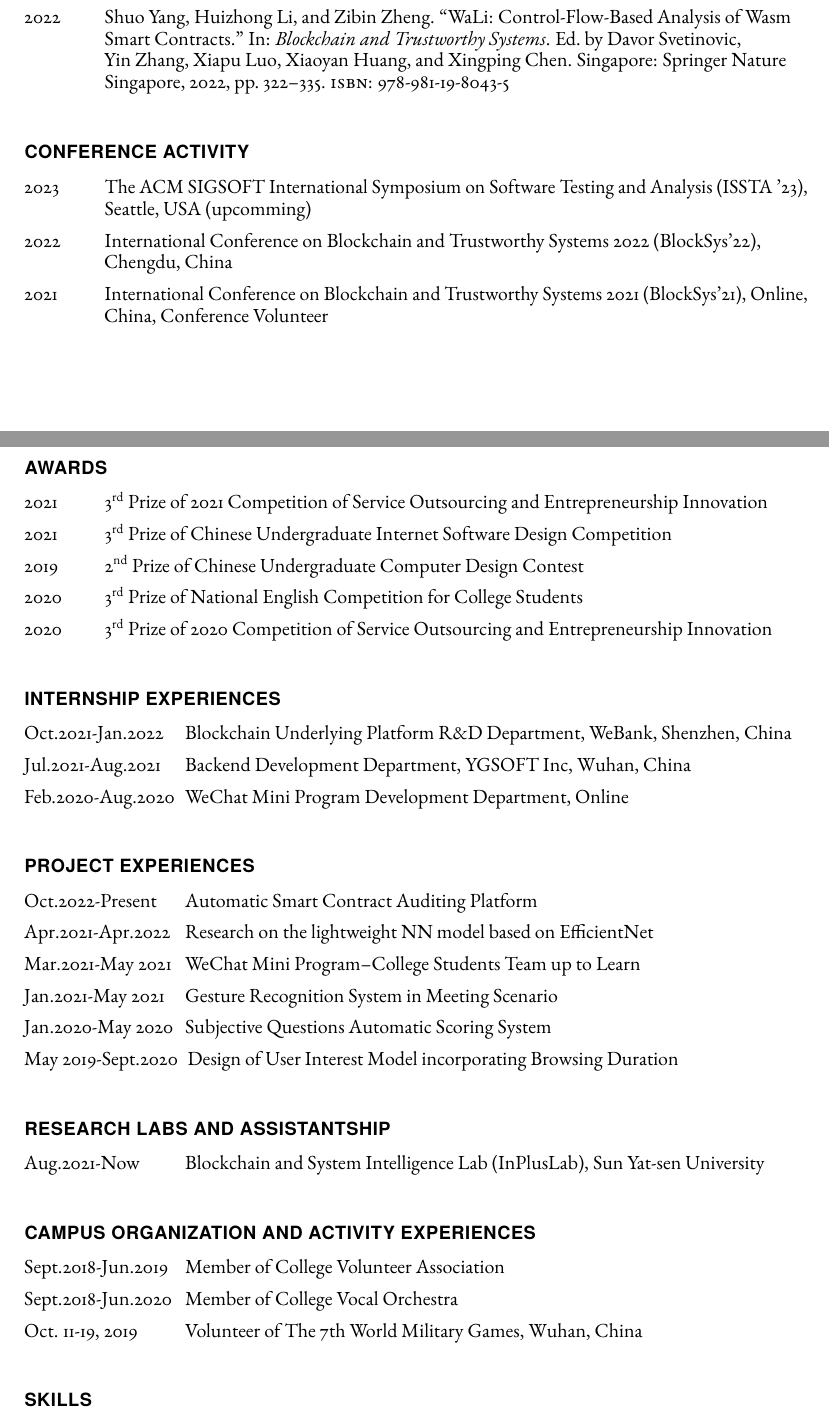
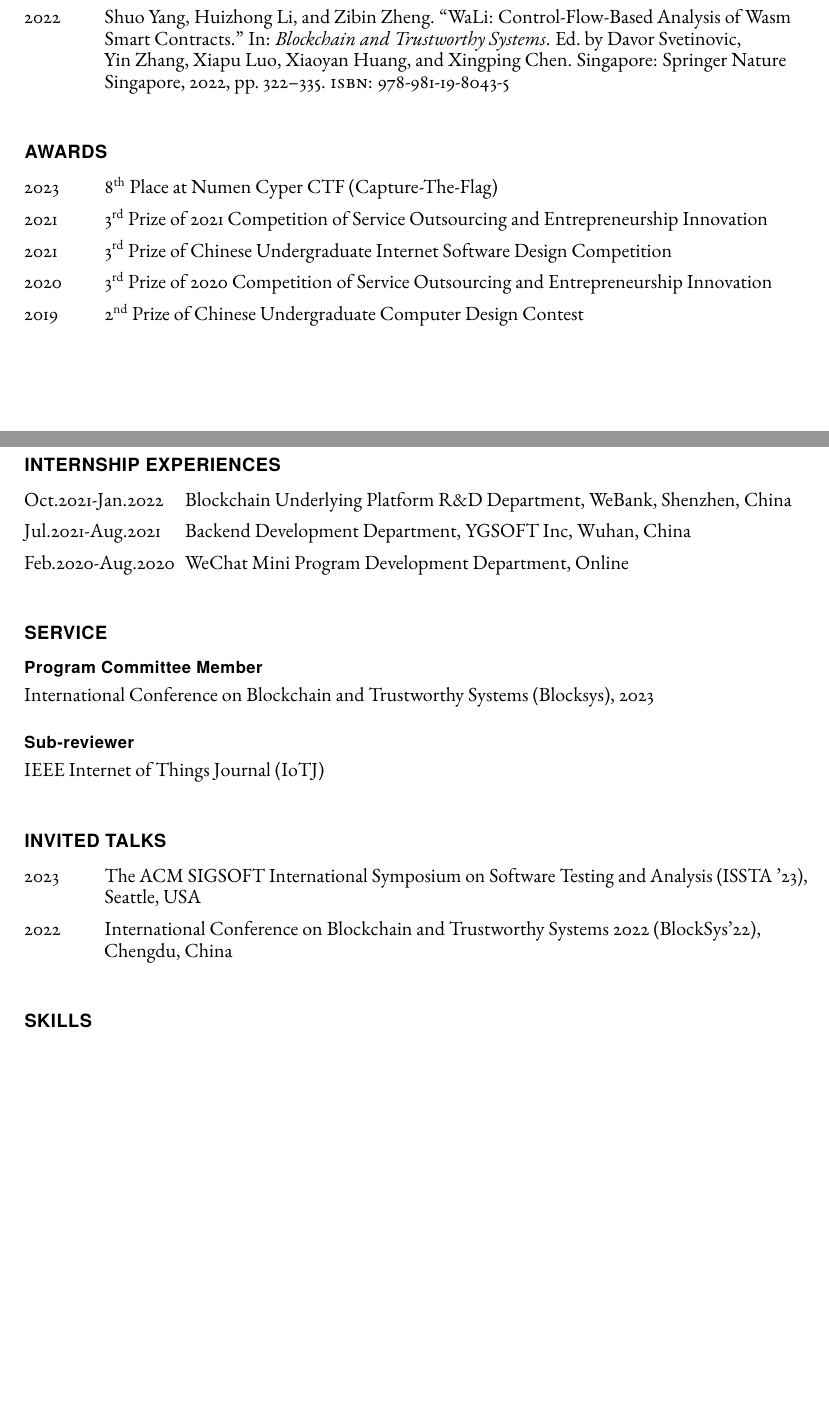
Before and after one commit to shuo-young/my_cv, a LaTeX CV (main_cv.tex): two parts of pages 1 and 2 of 2, joined at a grey line, cut so that both start at the same text, the shorter picture padded with empty space. Compiled offline with pdfLaTeX.

Commit message:
update profile

```diff
--- a/main_cv.tex
+++ b/main_cv.tex
@@ -137,21 +137,14 @@
     % \section*{INVITED TALKS}
     % \subsection*{Campus Talks}
 
-    \section*{Conference Activity}
-    \begin{tablist}
-        \item[2023] \tab{}The ACM SIGSOFT International Symposium on Software Testing and Analysis (ISSTA '23), Seattle, USA (upcomming)
-        \item[2022] \tab{}International Conference on Blockchain and Trustworthy Systems 2022 (BlockSys'22), Chengdu, China
-        \item[2021] \tab{}International Conference on Blockchain and Trustworthy Systems 2021 (BlockSys'21), Online, China, Conference Volunteer
-    \end{tablist}
-
     \section*{Awards}
     % \subsection*{Awards and Honors}
     \begin{tablist}
+        \item[2023] \tab{}\engordnumber{8} Place at Numen Cyper CTF (Capture-The-Flag)
         \item[2021] \tab{}\engordnumber{3} Prize of 2021 Competition of Service Outsourcing and Entrepreneurship Innovation
         \item[2021] \tab{}\engordnumber{3} Prize of Chinese Undergraduate Internet Software Design Competition
+        \item[2020] \tab{}\engordnumber{3} Prize of 2020 Competition of Service Outsourcing and Entrepreneurship Innovation
         \item[2019] \tab{}\engordnumber{2} Prize of Chinese Undergraduate Computer Design Contest
-        \item[2020] \tab{}\engordnumber{3} Prize of National English Competition for College Students
-        \item[2020] \tab{}\engordnumber{3} Prize of 2020 Competition of Service Outsourcing and Entrepreneurship Innovation
     \end{tablist}
 
     \section*{Internship Experiences}
@@ -161,31 +154,36 @@
         \item[Feb.2020-Aug.2020] \tab{}WeChat Mini Program Development Department, Online
     \end{tablist}
 
-    \section*{Project Experiences}
+    % \section*{Project Experiences}
+    % \begin{tablist}
+    %     \item[Oct.2022-Present] \tab{}Automatic Smart Contract Auditing Platform
+    %     \item[Apr.2021-Apr.2022] \tab{}Research on the lightweight NN model based on EfficientNet
+    %     \item[Mar.2021-May 2021] \tab{}WeChat Mini Program--College Students Team up to Learn
+    %     \item[Jan.2021-May 2021] \tab{}Gesture Recognition System in Meeting Scenario
+    %     \item[Jan.2020-May 2020] \tab{}Subjective Questions Automatic Scoring System
+    %     \item[May 2019-Sept.2020] Design of User Interest Model incorporating Browsing Duration
+    % \end{tablist}
+
+    \section*{Service}
+    \subsection*{Program Committee Member}
+    \begin{itemize}
+        \item International Conference on Blockchain and Trustworthy Systems (Blocksys), 2023
+    \end{itemize}
+    \subsection*{Sub-reviewer}
+    \begin{itemize}
+        \item IEEE Internet of Things Journal (IoTJ)
+    \end{itemize}
+
+    \section*{Invited Talks}
     \begin{tablist}
-        \item[Oct.2022-Present] \tab{}Automatic Smart Contract Auditing Platform
-        \item[Apr.2021-Apr.2022] \tab{}Research on the lightweight NN model based on EfficientNet
-        \item[Mar.2021-May 2021] \tab{}WeChat Mini Program--College Students Team up to Learn
-        \item[Jan.2021-May 2021] \tab{}Gesture Recognition System in Meeting Scenario
-        \item[Jan.2020-May 2020] \tab{}Subjective Questions Automatic Scoring System
-        \item[May 2019-Sept.2020] Design of User Interest Model incorporating Browsing Duration
+        \item[2023] \tab{}The ACM SIGSOFT International Symposium on Software Testing and Analysis (ISSTA '23), Seattle, USA
+        \item[2022] \tab{}International Conference on Blockchain and Trustworthy Systems 2022 (BlockSys'22), Chengdu, China
     \end{tablist}
 
-    % \section*{Service}
-    % \subsection*{Academic Journal and Conference Peer Review}
-    % \begin{itemize}
-    %     \item IEEE Wireless Communications and Networking Conference (WCNC)
-    %     \item Scientific Reports
-    %     \item Knowledge-Based Systems
-    %     \item PeerJ Computer Science
-    %     \item Journal of King Saud University - Computer and Information Sciences
-    %     \item The 36th ACM/SIGAPP Symposium On Applied Computing
-    % \end{itemize}
-
-    \section*{Research Labs and Assistantship}
-    \begin{tablist}
-        \item[Aug.2021-Now] \tab{}Blockchain and System Intelligence Lab (\href{http://www.inpluslab.com}{InPlusLab}), Sun Yat-sen University
-    \end{tablist}
+    % \section*{Research Labs and Assistantship}
+    % \begin{tablist}
+    %     \item[Aug.2021-Now] \tab{}Blockchain and System Intelligence Lab (\href{http://www.inpluslab.com}{InPlusLab}), Sun Yat-sen University
+    % \end{tablist}
 
     % \section*{Certificates}
     % \begin{tablist}
@@ -194,12 +192,12 @@
     %     \item[2014] \tab{}IBM Academic Initiative Senior Software Development Engineer
     % \end{tablist}
 
-    \section*{Campus Organization and Activity Experiences}
-    \begin{tablist}
-        \item[Sept.2018-Jun.2019] \tab{}Member of College Volunteer Association
-        \item[Sept.2018-Jun.2020] \tab{}Member of College Vocal Orchestra
-        \item[Oct. 11-19, 2019] \tab{}Volunteer of The 7th World Military Games, Wuhan, China
-    \end{tablist}
+    % \section*{Campus Organization and Activity Experiences}
+    % \begin{tablist}
+    %     \item[Sept.2018-Jun.2019] \tab{}Member of College Volunteer Association
+    %     \item[Sept.2018-Jun.2020] \tab{}Member of College Vocal Orchestra
+    %     \item[Oct. 11-19, 2019] \tab{}Volunteer of The 7th World Military Games, Wuhan, China
+    % \end{tablist}
 
     \section*{Skills}
     \begin{tablist}
```
